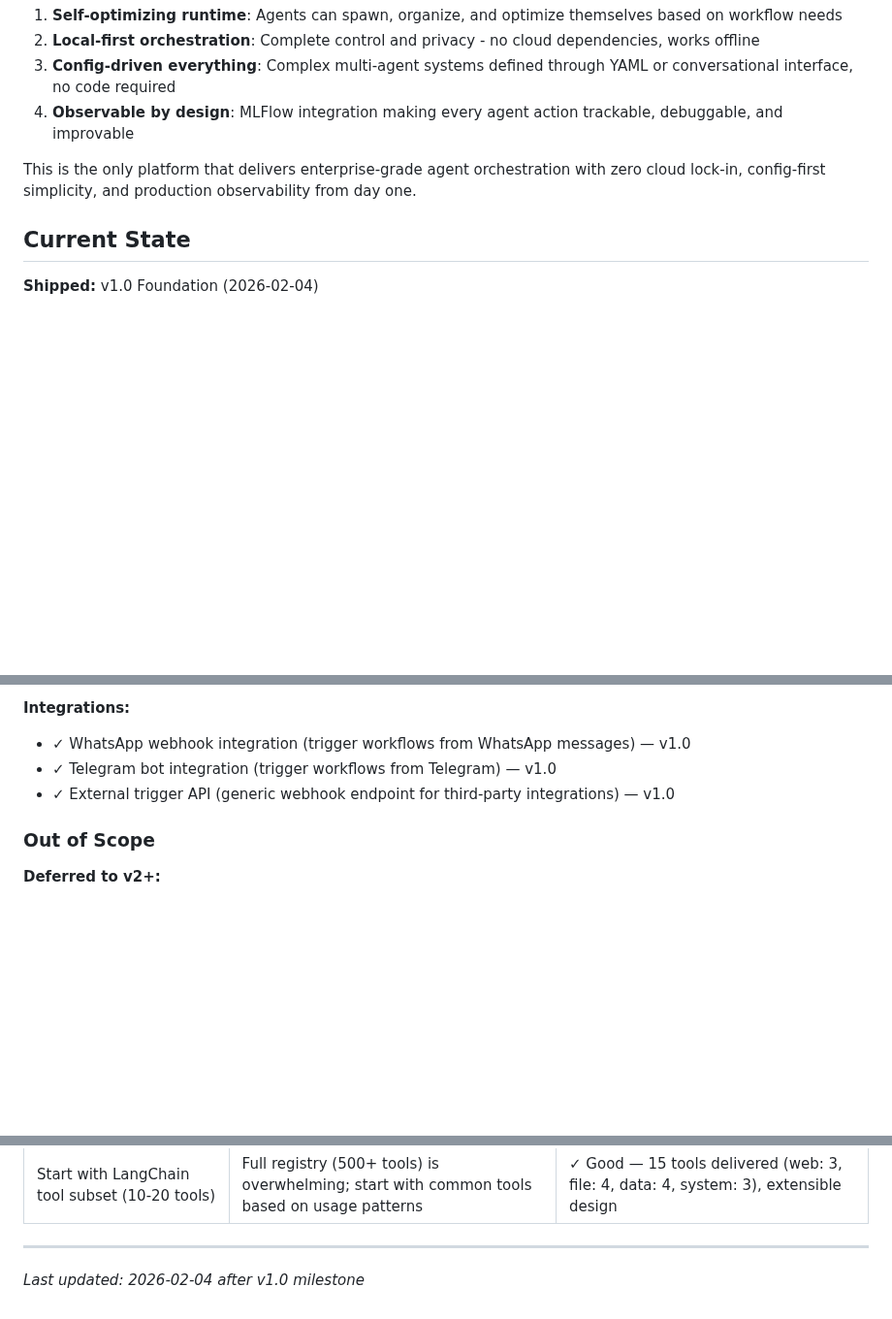
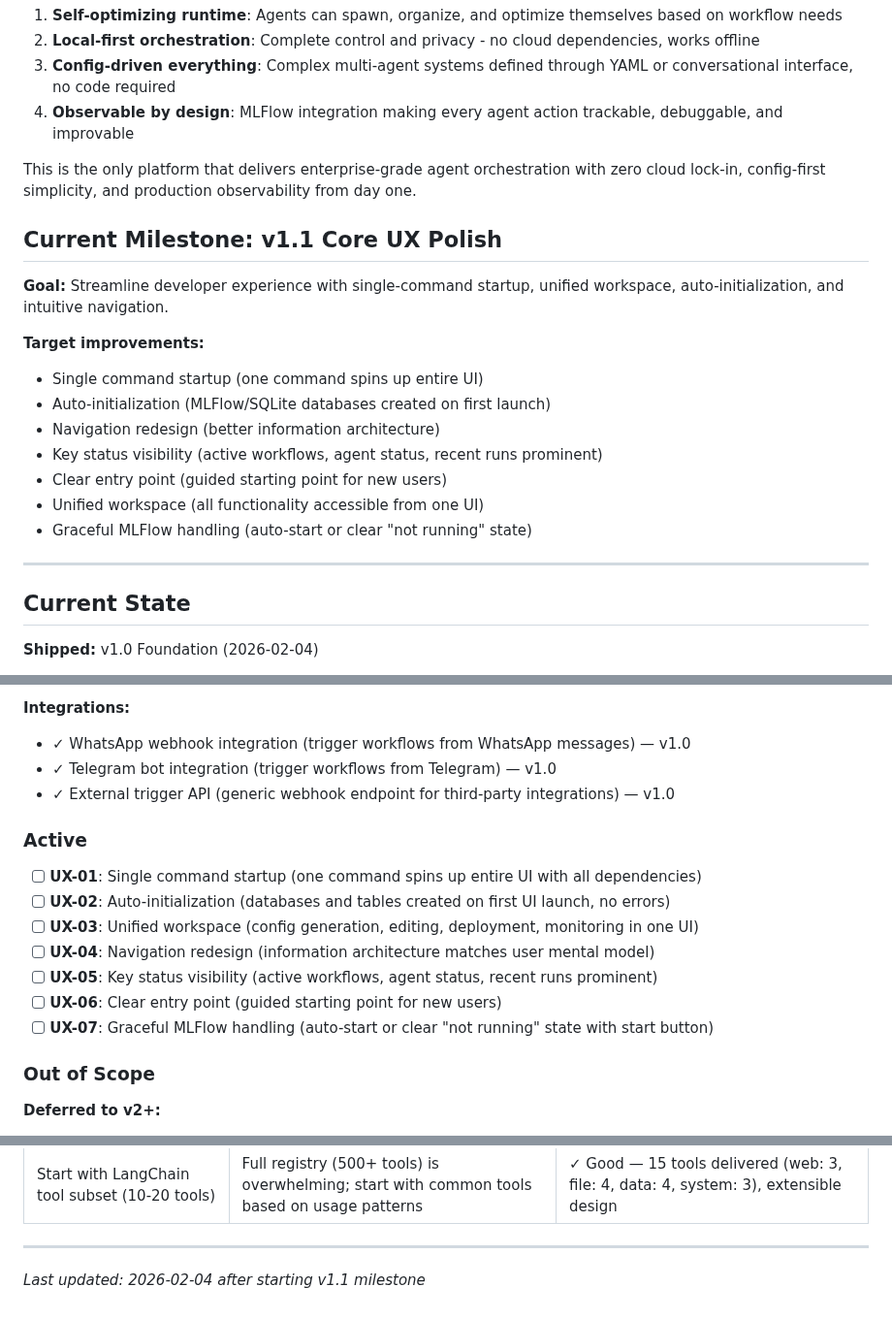
Before and after one commit to thatAverageGuy/configurable-agents, a Markdown page: .planning/PROJECT.md, 3 parts joined by grey strips. Shown at 97% size. Rendered like a GitHub page; blank space fills up the shorter version.

Commit message:
docs: start milestone v1.1 Core UX Polish
Focus: Streamline developer experience with single-command startup,
unified workspace, auto-initialization, and intuitive navigation.

```diff
--- a/.planning/PROJECT.md
+++ b/.planning/PROJECT.md
@@ -14,6 +14,21 @@ The **combination** of four pillars makes this unique - remove any one and it be
 4. **Observable by design**: MLFlow integration making every agent action trackable, debuggable, and improvable
 
 This is the only platform that delivers enterprise-grade agent orchestration with zero cloud lock-in, config-first simplicity, and production observability from day one.
+
+## Current Milestone: v1.1 Core UX Polish
+
+**Goal:** Streamline developer experience with single-command startup, unified workspace, auto-initialization, and intuitive navigation.
+
+**Target improvements:**
+- Single command startup (one command spins up entire UI)
+- Auto-initialization (MLFlow/SQLite databases created on first launch)
+- Navigation redesign (better information architecture)
+- Key status visibility (active workflows, agent status, recent runs prominent)
+- Clear entry point (guided starting point for new users)
+- Unified workspace (all functionality accessible from one UI)
+- Graceful MLFlow handling (auto-start or clear "not running" state)
+
+---
 
 ## Current State
 
@@ -92,6 +107,18 @@ TBD — Run `/gsd:new-milestone` to define v1.1 objectives
 - ✓ Telegram bot integration (trigger workflows from Telegram) — v1.0
 - ✓ External trigger API (generic webhook endpoint for third-party integrations) — v1.0
 
+### Active
+
+<!-- Current milestone scope: v1.1 Core UX Polish -->
+
+- [ ] **UX-01**: Single command startup (one command spins up entire UI with all dependencies)
+- [ ] **UX-02**: Auto-initialization (databases and tables created on first UI launch, no errors)
+- [ ] **UX-03**: Unified workspace (config generation, editing, deployment, monitoring in one UI)
+- [ ] **UX-04**: Navigation redesign (information architecture matches user mental model)
+- [ ] **UX-05**: Key status visibility (active workflows, agent status, recent runs prominent)
+- [ ] **UX-06**: Clear entry point (guided starting point for new users)
+- [ ] **UX-07**: Graceful MLFlow handling (auto-start or clear "not running" state with start button)
+
 ### Out of Scope
 
 **Deferred to v2+:**
@@ -166,4 +193,4 @@ Transform from a simple linear workflow runner (v0.1) into a full-featured local
 | Start with LangChain tool subset (10-20 tools) | Full registry (500+ tools) is overwhelming; start with common tools based on usage patterns | ✓ Good — 15 tools delivered (web: 3, file: 4, data: 4, system: 3), extensible design |
 
 ---
-*Last updated: 2026-02-04 after v1.0 milestone*
+*Last updated: 2026-02-04 after starting v1.1 milestone*
```
Also changed, not shown: .planning/STATE.md (+8 -7 lines).
